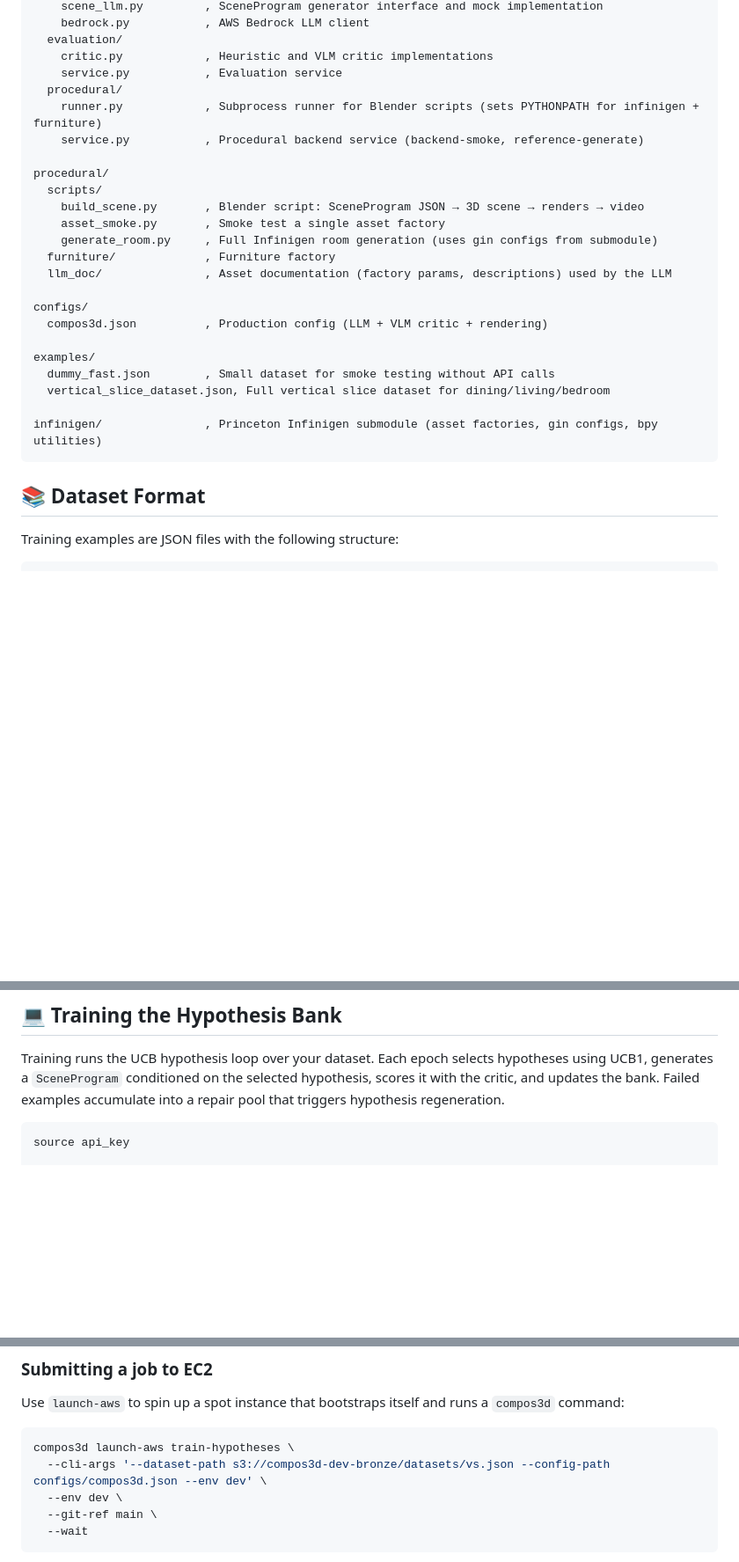
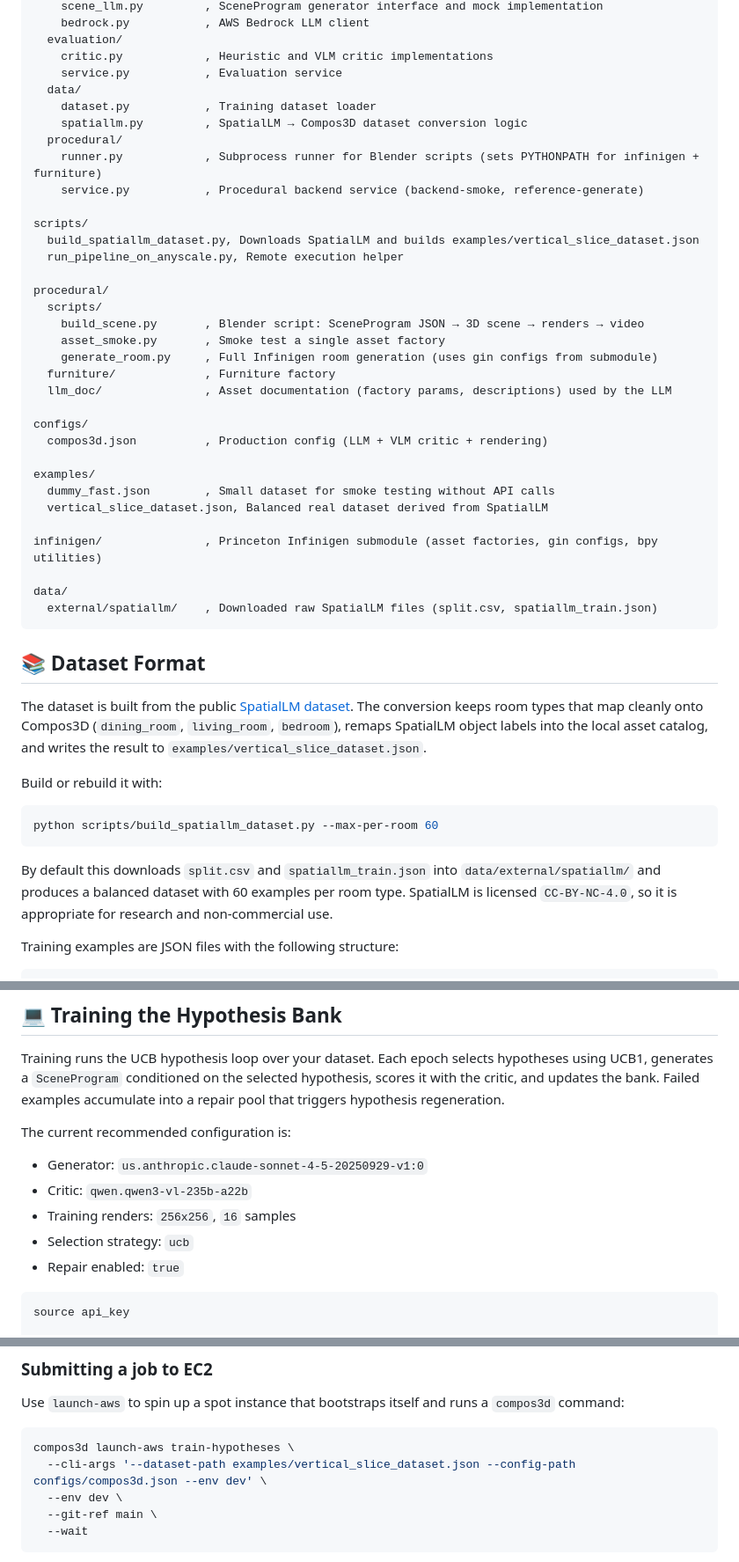
Before and after one commit to UofT-CSC490-W2026/Compos3D, a Markdown page: README.md, 3 parts joined by grey strips. Shown at 88% size. Rendered like a GitHub page; blank space fills up the shorter version.

````diff
--- a/README.md
+++ b/README.md
@@ -122,9 +62,16 @@ src/compos3d/
   evaluation/
     critic.py            , Heuristic and VLM critic implementations
     service.py           , Evaluation service
+  data/
+    dataset.py           , Training dataset loader
+    spatiallm.py         , SpatialLM → Compos3D dataset conversion logic
   procedural/
     runner.py            , Subprocess runner for Blender scripts (sets PYTHONPATH for infinigen + furniture)
     service.py           , Procedural backend service (backend-smoke, reference-generate)
+
+scripts/
+  build_spatiallm_dataset.py, Downloads SpatialLM and builds examples/vertical_slice_dataset.json
+  run_pipeline_on_anyscale.py, Remote execution helper
 
 procedural/
   scripts/
@@ -139,14 +86,27 @@ configs/
 
 examples/
   dummy_fast.json        , Small dataset for smoke testing without API calls
-  vertical_slice_dataset.json, Full vertical slice dataset for dining/living/bedroom
+  vertical_slice_dataset.json, Balanced real dataset derived from SpatialLM
 
 infinigen/               , Princeton Infinigen submodule (asset factories, gin configs, bpy utilities)
+
+data/
+  external/spatiallm/    , Downloaded raw SpatialLM files (split.csv, spatiallm_train.json)
 ```
 
 
 
 ## 📚 Dataset Format
+
+The dataset is built from the public [SpatialLM dataset](https://huggingface.co/datasets/manycore-research/SpatialLM-Dataset). The conversion keeps room types that map cleanly onto Compos3D (`dining_room`, `living_room`, `bedroom`), remaps SpatialLM object labels into the local asset catalog, and writes the result to `examples/vertical_slice_dataset.json`.
+
+Build or rebuild it with:
+
+```bash
+python scripts/build_spatiallm_dataset.py --max-per-room 60
+```
+
+By default this downloads `split.csv` and `spatiallm_train.json` into `data/external/spatiallm/` and produces a balanced dataset with 60 examples per room type. SpatialLM is licensed `CC-BY-NC-4.0`, so it is appropriate for research and non-commercial use.
 
 Training examples are JSON files with the following structure:
 
@@ -178,6 +138,14 @@ Supported room types are `dining_room`, `living_room`, and `bedroom`. The `requi
 ## 💻 Training the Hypothesis Bank
 
 Training runs the UCB hypothesis loop over your dataset. Each epoch selects hypotheses using UCB1, generates a `SceneProgram` conditioned on the selected hypothesis, scores it with the critic, and updates the bank. Failed examples accumulate into a repair pool that triggers hypothesis regeneration.
+
+The current recommended configuration is:
+
+- Generator: `us.anthropic.claude-sonnet-4-5-20250929-v1:0`
+- Critic: `qwen.qwen3-vl-235b-a22b`
+- Training renders: `256x256`, `16` samples
+- Selection strategy: `ucb`
+- Repair enabled: `true`
 
 ```bash
 source api_key
@@ -355,7 +323,7 @@ Use `launch-aws` to spin up a spot instance that bootstraps itself and runs a `c
 
 ```bash
 compos3d launch-aws train-hypotheses \
-  --cli-args '--dataset-path s3://compos3d-dev-bronze/datasets/vs.json --config-path configs/compos3d.json --env dev' \
+  --cli-args '--dataset-path examples/vertical_slice_dataset.json --config-path configs/compos3d.json --env dev' \
   --env dev \
   --git-ref main \
   --wait
````
Also changed, not shown: other parts of README.md (+0 -60 lines).
